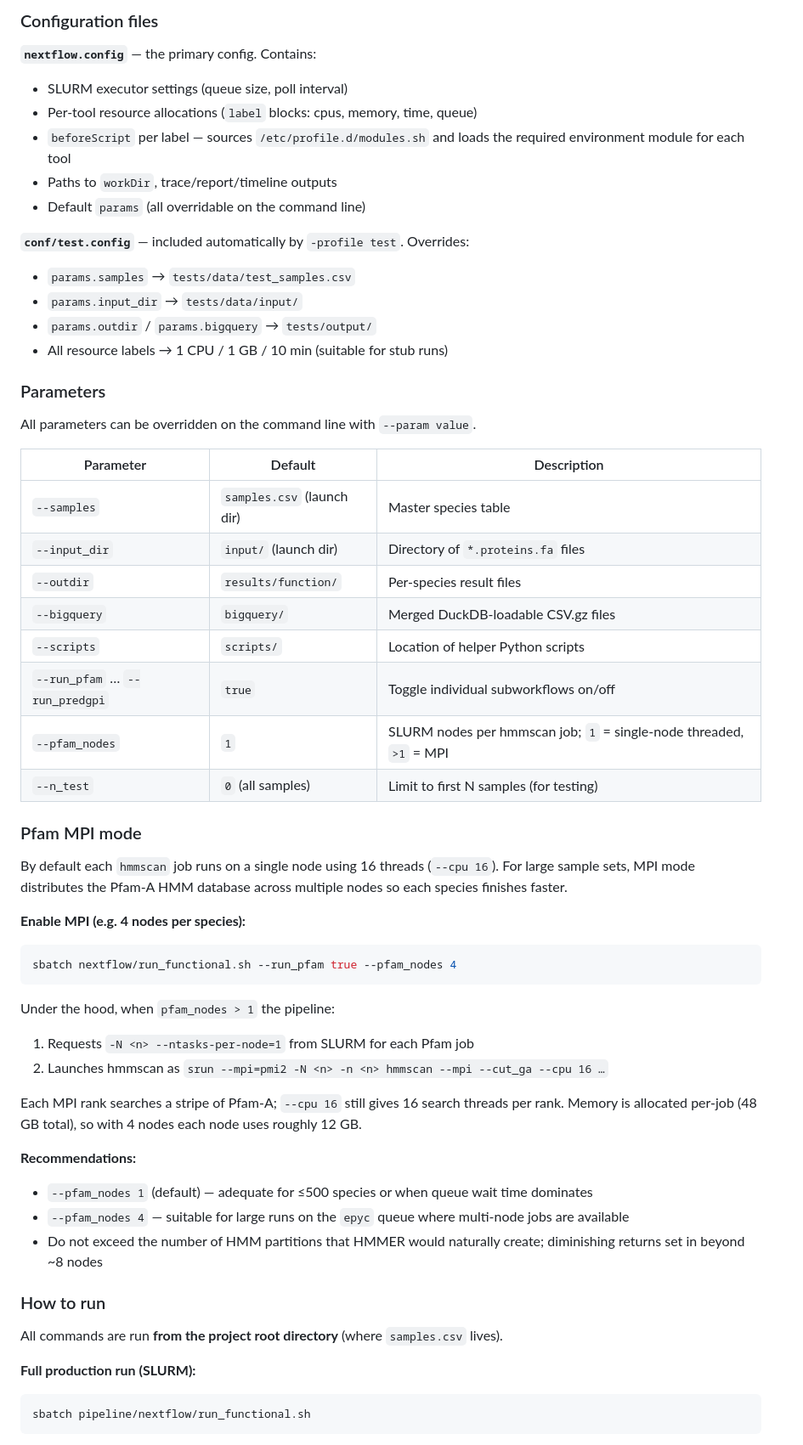
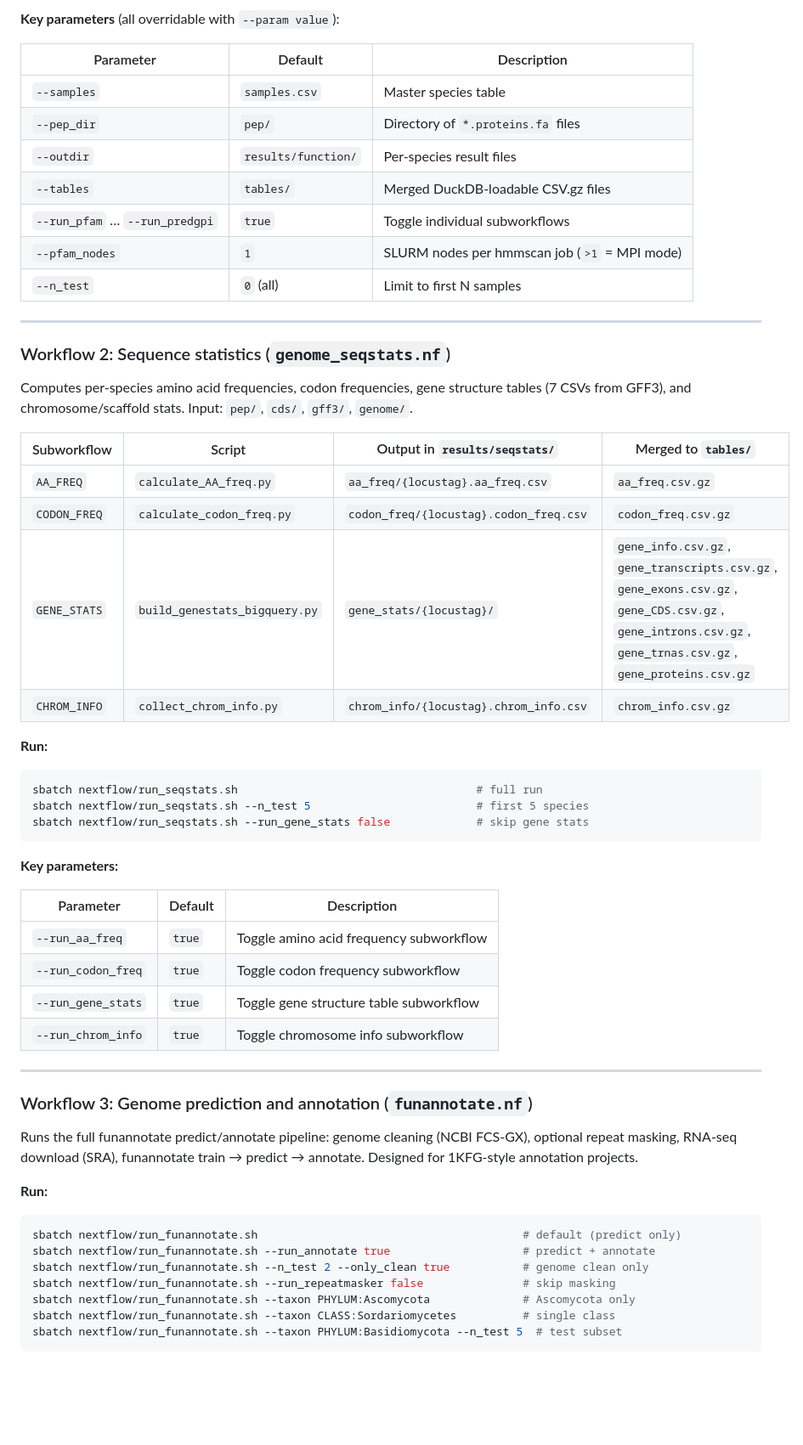
Before and after one commit to stajichlab/Fungi_BFD, a Markdown page: README.md, the part around one of its changes. Shown at 85% size. Rendered like a GitHub page; blank space fills up the shorter version.

Commit message:
update docs on how to run cmdline pipeline

````diff
--- a/README.md
+++ b/README.md
@@ -109,61 +104,60 @@ pipeline/nextflow/
 ```
 
-### Configuration files
-
-**`nextflow.config`** — the primary config. Contains:
-- SLURM executor settings (queue size, poll interval)
-- Per-tool resource allocations (`label` blocks: cpus, memory, time, queue)
-- `beforeScript` per label — sources `/etc/profile.d/modules.sh` and loads the required environment module for each tool
-- Paths to `workDir`, trace/report/timeline outputs
-- Default `params` (all overridable on the command line)
-
-**`conf/test.config`** — included automatically by `-profile test`. Overrides:
-- `params.samples` → `tests/data/test_samples.csv`
-- `params.input_dir` → `tests/data/input/`
-- `params.outdir` / `params.bigquery` → `tests/output/`
-- All resource labels → 1 CPU / 1 GB / 10 min (suitable for stub runs)
-
-### Parameters
-
-All parameters can be overridden on the command line with `--param value`.
+**Key parameters** (all overridable with `--param value`):
 
 | Parameter | Default | Description |
 |---|---|---|
-| `--samples` | `samples.csv` (launch dir) | Master species table |
-| `--input_dir` | `input/` (launch dir) | Directory of `*.proteins.fa` files |
+| `--samples` | `samples.csv` | Master species table |
+| `--pep_dir` | `pep/` | Directory of `*.proteins.fa` files |
 | `--outdir` | `results/function/` | Per-species result files |
-| `--bigquery` | `bigquery/` | Merged DuckDB-loadable CSV.gz files |
-| `--scripts` | `scripts/` | Location of helper Python scripts |
-| `--run_pfam` … `--run_predgpi` | `true` | Toggle individual subworkflows on/off |
-| `--pfam_nodes` | `1` | SLURM nodes per hmmscan job; `1` = single-node threaded, `>1` = MPI |
-| `--n_test` | `0` (all samples) | Limit to first N samples (for testing) |
+| `--tables` | `tables/` | Merged DuckDB-loadable CSV.gz files |
+| `--run_pfam` … `--run_predgpi` | `true` | Toggle individual subworkflows |
+| `--pfam_nodes` | `1` | SLURM nodes per hmmscan job (`>1` = MPI mode) |
+| `--n_test` | `0` (all) | Limit to first N samples |
 
-### Pfam MPI mode
+---
 
-By default each `hmmscan` job runs on a single node using 16 threads (`--cpu 16`). For large sample sets, MPI mode distributes the Pfam-A HMM database across multiple nodes so each species finishes faster.
+### Workflow 2: Sequence statistics (`genome_seqstats.nf`)
 
-**Enable MPI (e.g. 4 nodes per species):**
+Computes per-species amino acid frequencies, codon frequencies, gene structure tables (7 CSVs from GFF3), and chromosome/scaffold stats. Input: `pep/`, `cds/`, `gff3/`, `genome/`.
+
+| Subworkflow | Script | Output in `results/seqstats/` | Merged to `tables/` |
+|---|---|---|---|
+| `AA_FREQ` | `calculate_AA_freq.py` | `aa_freq/{locustag}.aa_freq.csv` | `aa_freq.csv.gz` |
+| `CODON_FREQ` | `calculate_codon_freq.py` | `codon_freq/{locustag}.codon_freq.csv` | `codon_freq.csv.gz` |
+| `GENE_STATS` | `build_genestats_bigquery.py` | `gene_stats/{locustag}/` | `gene_info.csv.gz`, `gene_transcripts.csv.gz`, `gene_exons.csv.gz`, `gene_CDS.csv.gz`, `gene_introns.csv.gz`, `gene_trnas.csv.gz`, `gene_proteins.csv.gz` |
+| `CHROM_INFO` | `collect_chrom_info.py` | `chrom_info/{locustag}.chrom_info.csv` | `chrom_info.csv.gz` |
+
+**Run:**
 ```bash
-sbatch nextflow/run_functional.sh --run_pfam true --pfam_nodes 4
+sbatch nextflow/run_seqstats.sh                                    # full run
+sbatch nextflow/run_seqstats.sh --n_test 5                         # first 5 species
+sbatch nextflow/run_seqstats.sh --run_gene_stats false             # skip gene stats
 ```
 
-Under the hood, when `pfam_nodes > 1` the pipeline:
-1. Requests `-N <n> --ntasks-per-node=1` from SLURM for each Pfam job
-2. Launches hmmscan as `srun --mpi=pmi2 -N <n> -n <n> hmmscan --mpi --cut_ga --cpu 16 …`
+**Key parameters:**
 
-Each MPI rank searches a stripe of Pfam-A; `--cpu 16` still gives 16 search threads per rank. Memory is allocated per-job (48 GB total), so with 4 nodes each node uses roughly 12 GB.
+| Parameter | Default | Description |
+|---|---|---|
+| `--run_aa_freq` | `true` | Toggle amino acid frequency subworkflow |
+| `--run_codon_freq` | `true` | Toggle codon frequency subworkflow |
+| `--run_gene_stats` | `true` | Toggle gene structure table subworkflow |
+| `--run_chrom_info` | `true` | Toggle chromosome info subworkflow |
 
-**Recommendations:**
-- `--pfam_nodes 1` (default) — adequate for ≤500 species or when queue wait time dominates
-- `--pfam_nodes 4` — suitable for large runs on the `epyc` queue where multi-node jobs are available
-- Do not exceed the number of HMM partitions that HMMER would naturally create; diminishing returns set in beyond ~8 nodes
+---
 
-### How to run
+### Workflow 3: Genome prediction and annotation (`funannotate.nf`)
 
-All commands are run **from the project root directory** (where `samples.csv` lives).
+Runs the full funannotate predict/annotate pipeline: genome cleaning (NCBI FCS-GX), optional repeat masking, RNA-seq download (SRA), funannotate train → predict → annotate. Designed for 1KFG-style annotation projects.
 
-**Full production run (SLURM):**
+**Run:**
 ```bash
-sbatch pipeline/nextflow/run_functional.sh
+sbatch nextflow/run_funannotate.sh                                        # default (predict only)
+sbatch nextflow/run_funannotate.sh --run_annotate true                    # predict + annotate
+sbatch nextflow/run_funannotate.sh --n_test 2 --only_clean true           # genome clean only
+sbatch nextflow/run_funannotate.sh --run_repeatmasker false               # skip masking
+sbatch nextflow/run_funannotate.sh --taxon PHYLUM:Ascomycota              # Ascomycota only
+sbatch nextflow/run_funannotate.sh --taxon CLASS:Sordariomycetes          # single class
+sbatch nextflow/run_funannotate.sh --taxon PHYLUM:Basidiomycota --n_test 5  # test subset
 ```
 
````
Also changed, not shown: other parts of README.md (+101 -92 lines).
